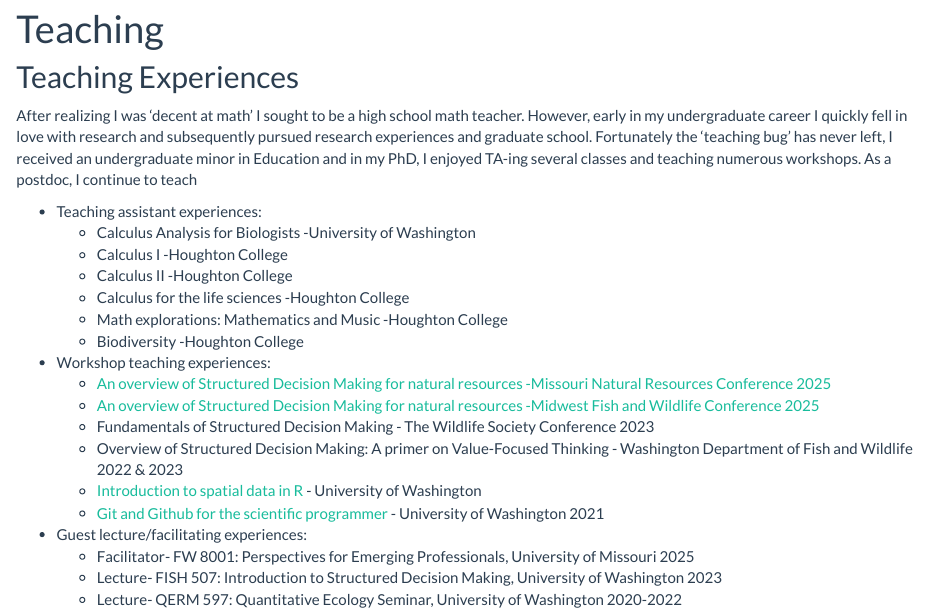
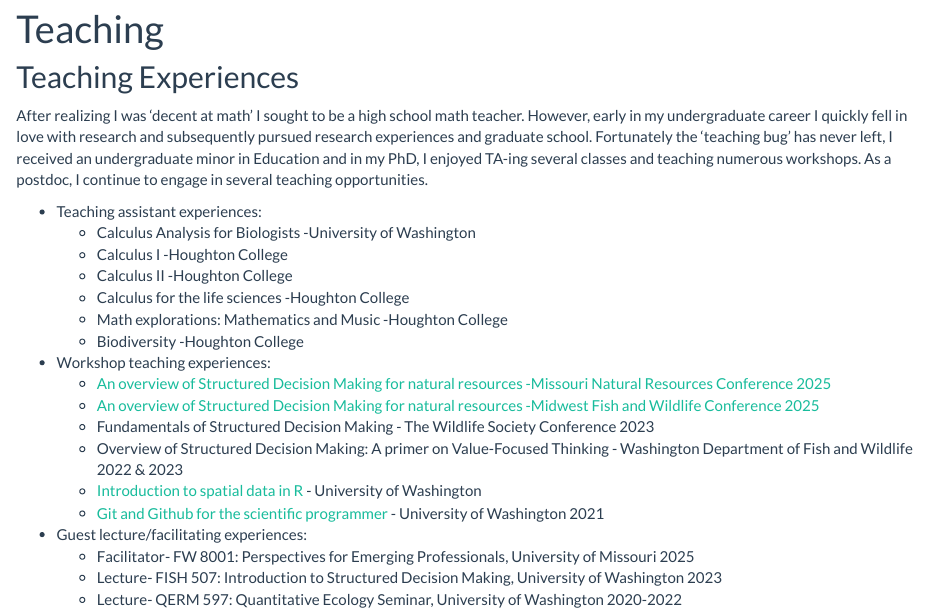
Before and after one commit to briellekthompson/personal_site, an R Markdown document (teaching.Rmd): the page in a window 1100 px wide, from 90 px down. The pictures show the output file teaching.html that the author committed with the source, opened offline; library style sheets and scripts come from the installed R packages.

Commit message:
edit statement

```diff
--- a/teaching.Rmd
+++ b/teaching.Rmd
@@ -3,7 +3,7 @@ title: "Teaching"
 ---
 ## Teaching Experiences
 
-After realizing I was 'decent at math' I sought to be a high school math teacher. However, early in my undergraduate career I quickly fell in love with research and subsequently pursued research experiences and graduate school. Fortunately the 'teaching bug' has never left, I received an undergraduate minor in Education and in my PhD, I enjoyed TA-ing several classes and teaching numerous workshops. As a postdoc, I continue to teach
+After realizing I was 'decent at math' I sought to be a high school math teacher. However, early in my undergraduate career I quickly fell in love with research and subsequently pursued research experiences and graduate school. Fortunately the 'teaching bug' has never left, I received an undergraduate minor in Education and in my PhD, I enjoyed TA-ing several classes and teaching numerous workshops. As a postdoc, I continue to engage in several teaching opportunities.
 
 * Teaching assistant experiences:
   + Calculus Analysis for Biologists -University of Washington
```
Also changed, not shown: teaching.html.
